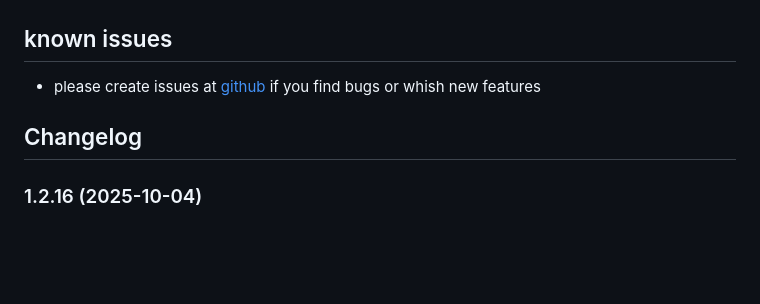
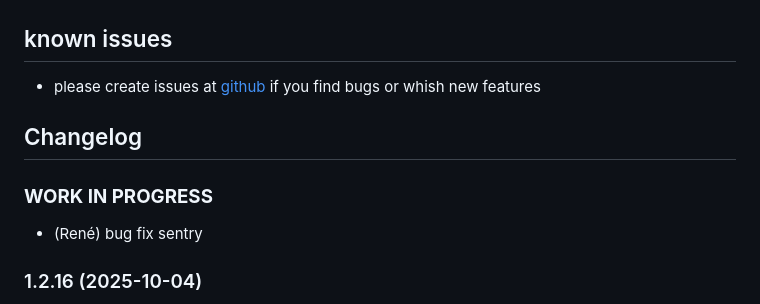
Before and after one commit to rg-engineering/ioBroker.openhomecontrol, a Markdown page: README.md, the part around the change. Drawn GitHub-style; blank space fills up the shorter version.

Commit message:
try to fix sentry problem

```diff
--- a/README.md
+++ b/README.md
@@ -109,6 +109,9 @@ With broadcast function adapter sends date and time information to every device.
   Placeholder for the next version (at the beginning of the line):
   ### **WORK IN PROGRESS**
 -->
+### **WORK IN PROGRESS**
+* (René) bug fix sentry
+
 ### 1.2.16 (2025-10-04)
 * (René) new testing
 * (René) changes requested by adapter checker
```
